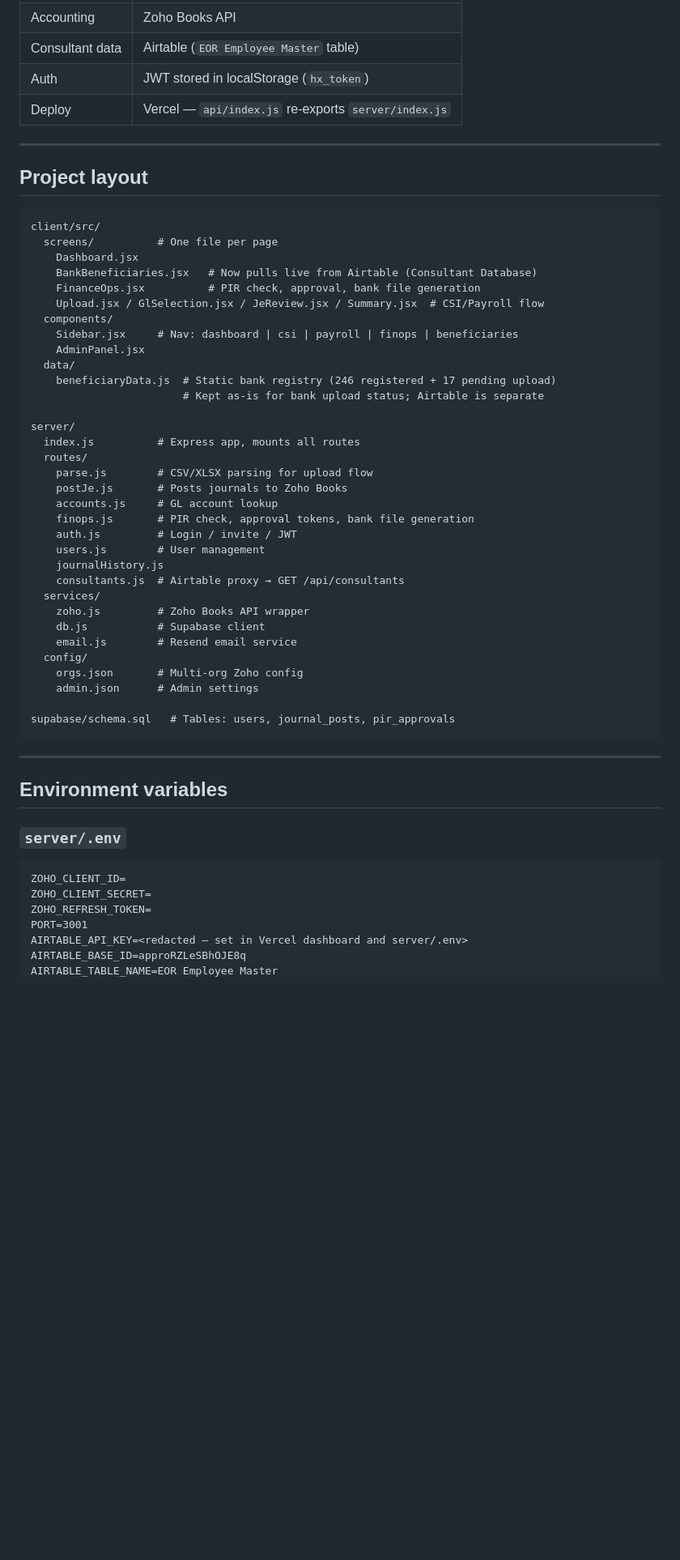
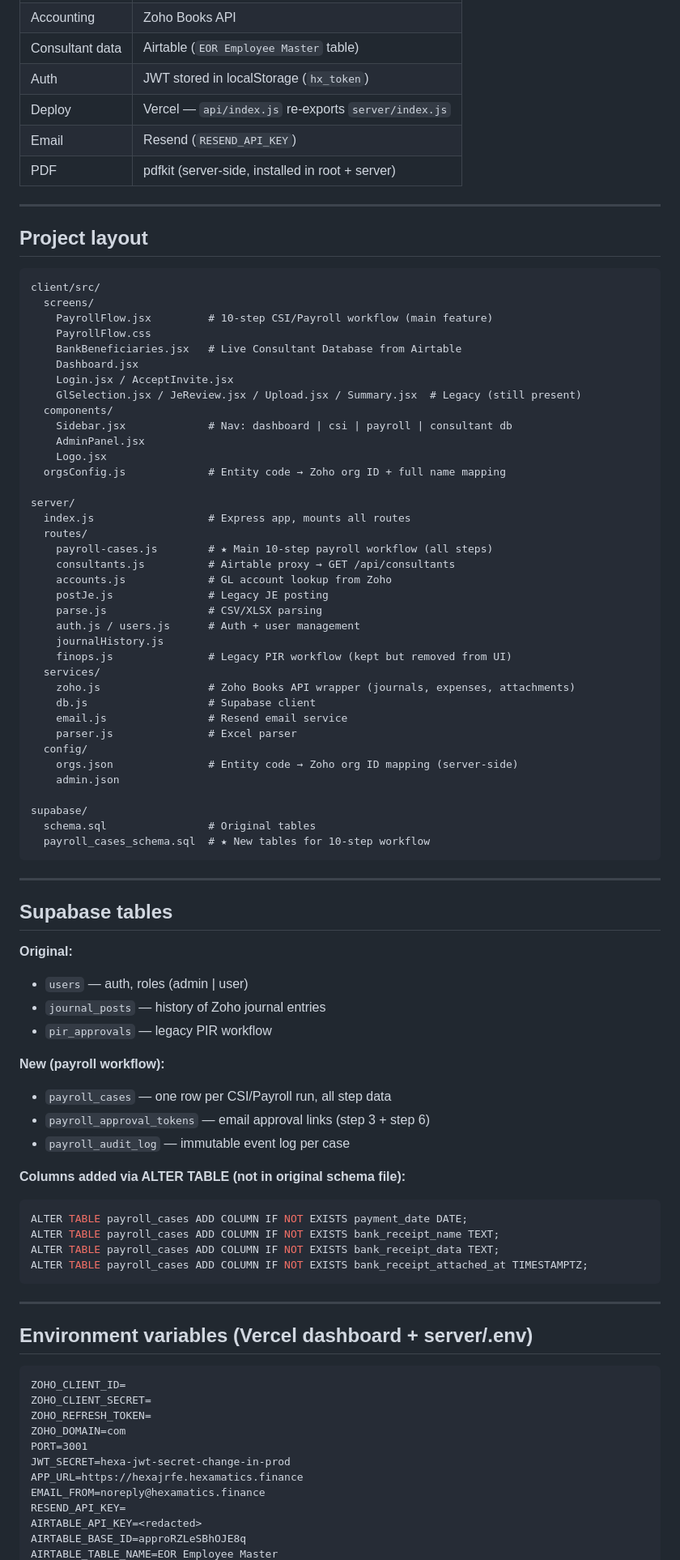
Before and after one commit to praphulla-asimcore/hexa-jr-fe, a Markdown page: CLAUDE.md, the part around one of its changes. Shown at 81% size. Drawn GitHub-style; blank space fills up the shorter version.

Commit message:
Update CLAUDE.md: full project state as of 2026-05-29

````diff
--- a/CLAUDE.md
+++ b/CLAUDE.md
@@ -23,6 +23,8 @@ Deployed at: `https://hexajrfe.hexamatics.finance` via Vercel.
 | Consultant data | Airtable (`EOR Employee Master` table) |
 | Auth | JWT stored in localStorage (`hx_token`) |
 | Deploy | Vercel — `api/index.js` re-exports `server/index.js` |
+| Email | Resend (`RESEND_API_KEY`) |
+| PDF | pdfkit (server-side, installed in root + server) |
 
 ---
 
@@ -30,50 +32,80 @@ Deployed at: `https://hexajrfe.hexamatics.finance` via Vercel.
 
 ```
 client/src/
-  screens/          # One file per page
+  screens/
+    PayrollFlow.jsx         # 10-step CSI/Payroll workflow (main feature)
+    PayrollFlow.css
+    BankBeneficiaries.jsx   # Live Consultant Database from Airtable
     Dashboard.jsx
-    BankBeneficiaries.jsx   # Now pulls live from Airtable (Consultant Database)
-    FinanceOps.jsx          # PIR check, approval, bank file generation
-    Upload.jsx / GlSelection.jsx / JeReview.jsx / Summary.jsx  # CSI/Payroll flow
+    Login.jsx / AcceptInvite.jsx
+    GlSelection.jsx / JeReview.jsx / Upload.jsx / Summary.jsx  # Legacy (still present)
   components/
-    Sidebar.jsx     # Nav: dashboard | csi | payroll | finops | beneficiaries
+    Sidebar.jsx             # Nav: dashboard | csi | payroll | consultant db
     AdminPanel.jsx
-  data/
-    beneficiaryData.js  # Static bank registry (246 registered + 17 pending upload)
-                        # Kept as-is for bank upload status; Airtable is separate
+    Logo.jsx
+  orgsConfig.js             # Entity code → Zoho org ID + full name mapping
 
 server/
-  index.js          # Express app, mounts all routes
+  index.js                  # Express app, mounts all routes
   routes/
-    parse.js        # CSV/XLSX parsing for upload flow
-    postJe.js       # Posts journals to Zoho Books
-    accounts.js     # GL account lookup
-    finops.js       # PIR check, approval tokens, bank file generation
-    auth.js         # Login / invite / JWT
-    users.js        # User management
+    payroll-cases.js        # ★ Main 10-step payroll workflow (all steps)
+    consultants.js          # Airtable proxy → GET /api/consultants
+    accounts.js             # GL account lookup from Zoho
+    postJe.js               # Legacy JE posting
+    parse.js                # CSV/XLSX parsing
+    auth.js / users.js      # Auth + user management
     journalHistory.js
-    consultants.js  # Airtable proxy → GET /api/consultants
+    finops.js               # Legacy PIR workflow (kept but removed from UI)
   services/
-    zoho.js         # Zoho Books API wrapper
-    db.js           # Supabase client
-    email.js        # Resend email service
+    zoho.js                 # Zoho Books API wrapper (journals, expenses, attachments)
+    db.js                   # Supabase client
+    email.js                # Resend email service
+    parser.js               # Excel parser
   config/
-    orgs.json       # Multi-org Zoho config
-    admin.json      # Admin settings
+    orgs.json               # Entity code → Zoho org ID mapping (server-side)
+    admin.json
 
-supabase/schema.sql   # Tables: users, journal_posts, pir_approvals
+supabase/
+  schema.sql                # Original tables
+  payroll_cases_schema.sql  # ★ New tables for 10-step workflow
 ```
 
 ---
 
-## Environment variables
+## Supabase tables
 
-### `server/.env`
+**Original:**
+- `users` — auth, roles (admin | user)
+- `journal_posts` — history of Zoho journal entries
+- `pir_approvals` — legacy PIR workflow
+
+**New (payroll workflow):**
+- `payroll_cases` — one row per CSI/Payroll run, all step data
+- `payroll_approval_tokens` — email approval links (step 3 + step 6)
+- `payroll_audit_log` — immutable event log per case
+
+**Columns added via ALTER TABLE (not in original schema file):**
+```sql
+ALTER TABLE payroll_cases ADD COLUMN IF NOT EXISTS payment_date DATE;
+ALTER TABLE payroll_cases ADD COLUMN IF NOT EXISTS bank_receipt_name TEXT;
+ALTER TABLE payroll_cases ADD COLUMN IF NOT EXISTS bank_receipt_data TEXT;
+ALTER TABLE payroll_cases ADD COLUMN IF NOT EXISTS bank_receipt_attached_at TIMESTAMPTZ;
+```
+
+---
+
+## Environment variables (Vercel dashboard + server/.env)
+
 ```
 ZOHO_CLIENT_ID=
 ZOHO_CLIENT_SECRET=
 ZOHO_REFRESH_TOKEN=
+ZOHO_DOMAIN=com
 PORT=3001
-AIRTABLE_API_KEY=<redacted — set in Vercel dashboard and server/.env>
+JWT_SECRET=hexa-jwt-secret-change-in-prod
+APP_URL=https://hexajrfe.hexamatics.finance
+EMAIL_FROM=noreply@hexamatics.finance
+RESEND_API_KEY=
+AIRTABLE_API_KEY=<redacted>
 AIRTABLE_BASE_ID=approRZLeSBhOJE8q
 AIRTABLE_TABLE_NAME=EOR Employee Master
````
Also changed, not shown: other parts of CLAUDE.md (+99 -39 lines).
